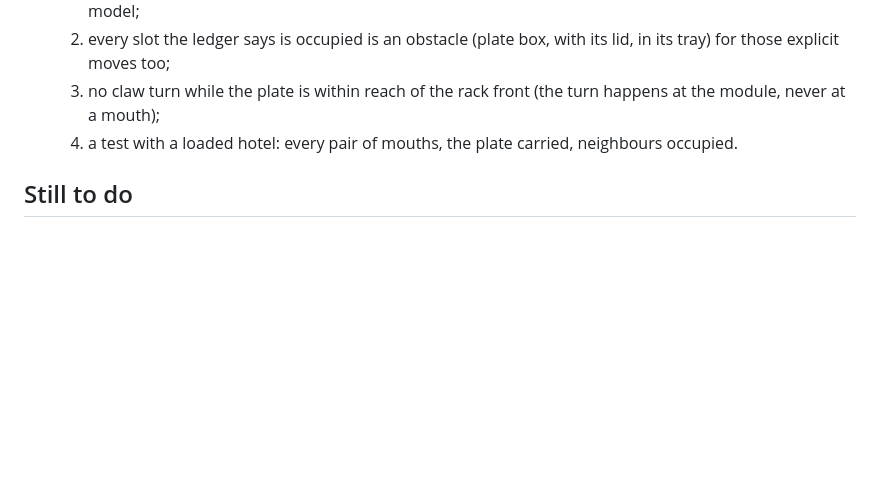
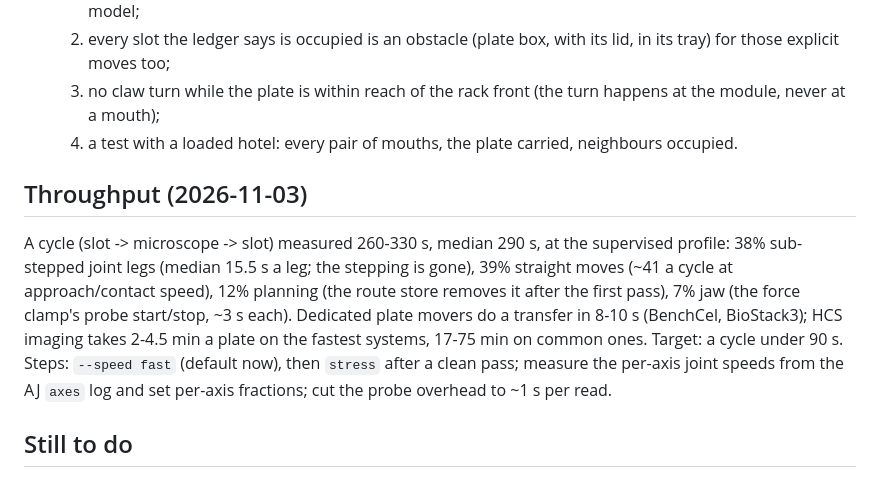
Before and after one commit to maragall/hcs-workcell, a Markdown page: docs/PENDING.md, the part around the change. GitHub-like rendering; blank space fills up the shorter version.

Commit message:
Pending: throughput numbers and target
Co-Authored-By: Claude Fable 5.1 <noreply@anthropic.com>

```diff
--- a/docs/PENDING.md
+++ b/docs/PENDING.md
@@ -47,6 +47,13 @@ teaching (default today is distance-based), route planner, error recovery.
   3. no claw turn while the plate is within reach of the rack front (the turn happens at the module, never at a mouth);
   4. a test with a loaded hotel: every pair of mouths, the plate carried, neighbours occupied.
 
+## Throughput (2026-11-03)
+A cycle (slot -> microscope -> slot) measured 260-330 s, median 290 s, at the supervised profile: 38% sub-stepped joint legs (median 15.5 s a leg; the
+stepping is gone), 39% straight moves (~41 a cycle at approach/contact speed), 12% planning (the route store removes it after the first pass), 7% jaw
+(the force clamp's probe start/stop, ~3 s each). Dedicated plate movers do a transfer in 8-10 s (BenchCel, BioStack3); HCS imaging takes 2-4.5 min a
+plate on the fastest systems, 17-75 min on common ones. Target: a cycle under 90 s. Steps: `--speed fast` (default now), then `stress` after a clean
+pass; measure the per-axis joint speeds from the AJ `axes` log and set per-axis fractions; cut the probe overhead to ~1 s per read.
+
 ## Still to do
 0. Force latch on the grasp (operator idea, 2026-11-02): the controller's Lua torque probe (`lua/torque_probe/TorqueProbe.bin`, PC side `tools/torque_probe.py`) reads the gripper torque and the vendor's GripperEmptyDet verdict. It is NOT loaded now (prog_state stopped, lua_ready false) and the Python loop does not read torque. To use it: load the probe in BioyondWorks, check that SDK moves still work while it runs, measure the holding torque of a clamped plate against an empty close (`tools/torque_probe.py close ... ` and `burst`), threshold between them, read it after every close next to the width latch.
 1. Tilt detection after seating, front camera.
```
